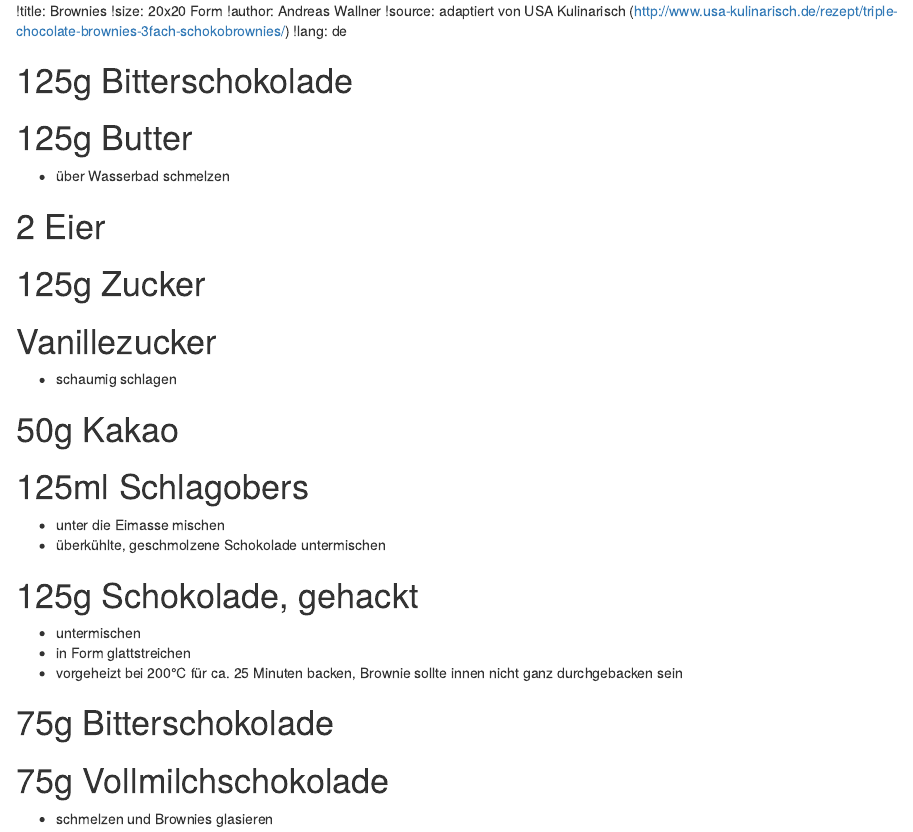
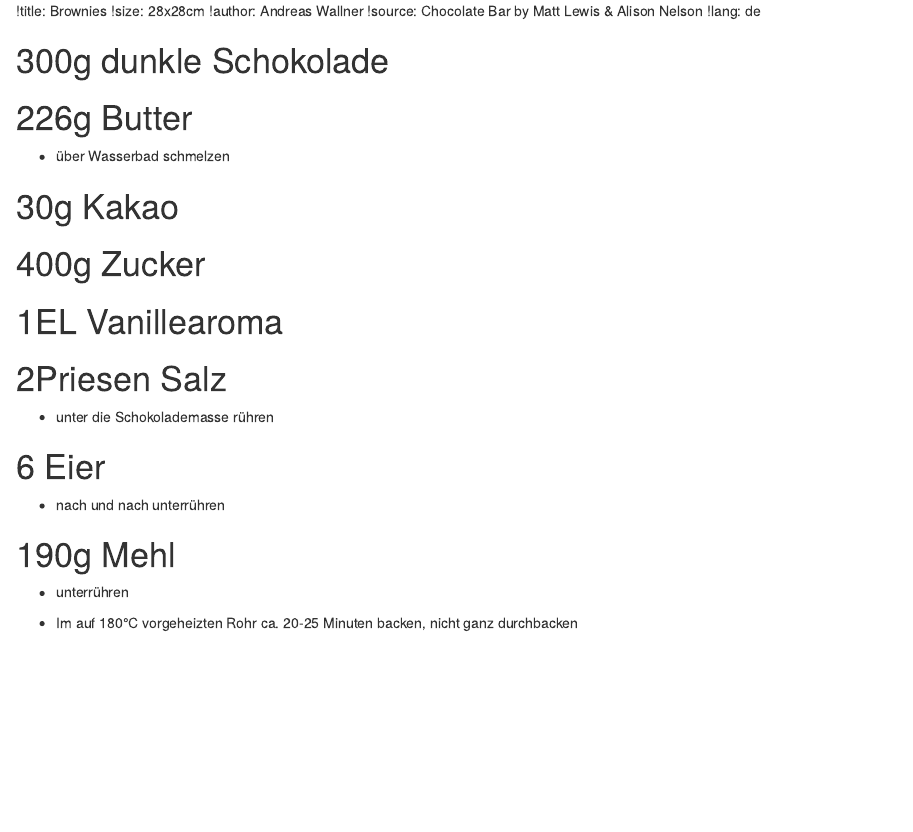
Before and after one commit to andreasWallner/recipes, an R Markdown document (brownies.rmd): the page in a window 1100 px wide, from its top. Rendered offline with R 4.5, knitr and Pandoc, with nearby package versions.

Commit message:
exchanged brownies recipe for a better one

```diff
--- a/brownies.rmd
+++ b/brownies.rmd
@@ -1,28 +1,23 @@
 !title: Brownies
-!size: 20x20 Form
+!size: 28x28cm
 !author: Andreas Wallner
-!source: adaptiert von USA Kulinarisch (http://www.usa-kulinarisch.de/rezept/triple-chocolate-brownies-3fach-schokobrownies/)
+!source: Chocolate Bar by Matt Lewis & Alison Nelson
 !lang: de
 
-# 125g Bitterschokolade
-# 125g Butter
+# 300g dunkle Schokolade
+# 226g Butter
 * über Wasserbad schmelzen
 
-# 2 Eier
-# 125g Zucker
-# Vanillezucker
-* schaumig schlagen
+# 30g Kakao
+# 400g Zucker
+# 1EL Vanillearoma
+# 2Priesen Salz
+* unter die Schokolademasse rühren
 
-# 50g Kakao
-# 125ml Schlagobers
-* unter die Eimasse mischen
-* überkühlte, geschmolzene Schokolade untermischen
+# 6 Eier
+* nach und nach unterrühren
 
-# 125g Schokolade, gehackt
-* untermischen
-* in Form glattstreichen
-* vorgeheizt bei 200°C für ca. 25 Minuten backen, Brownie sollte innen nicht ganz durchgebacken sein
+# 190g Mehl
+* unterrühren
 
-# 75g Bitterschokolade
-# 75g Vollmilchschokolade
-* schmelzen und Brownies glasieren
++ Im auf 180°C vorgeheizten Rohr ca. 20-25 Minuten backen, nicht ganz durchbacken
```
